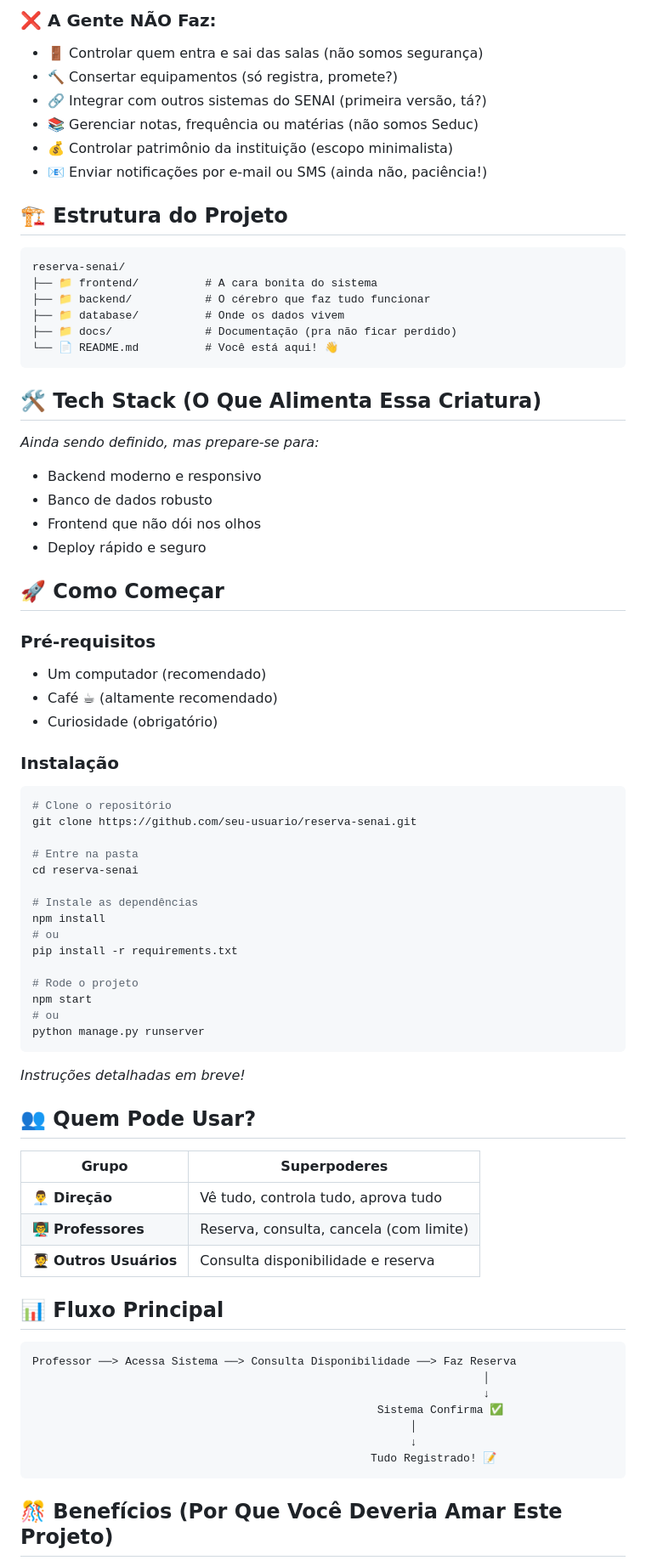
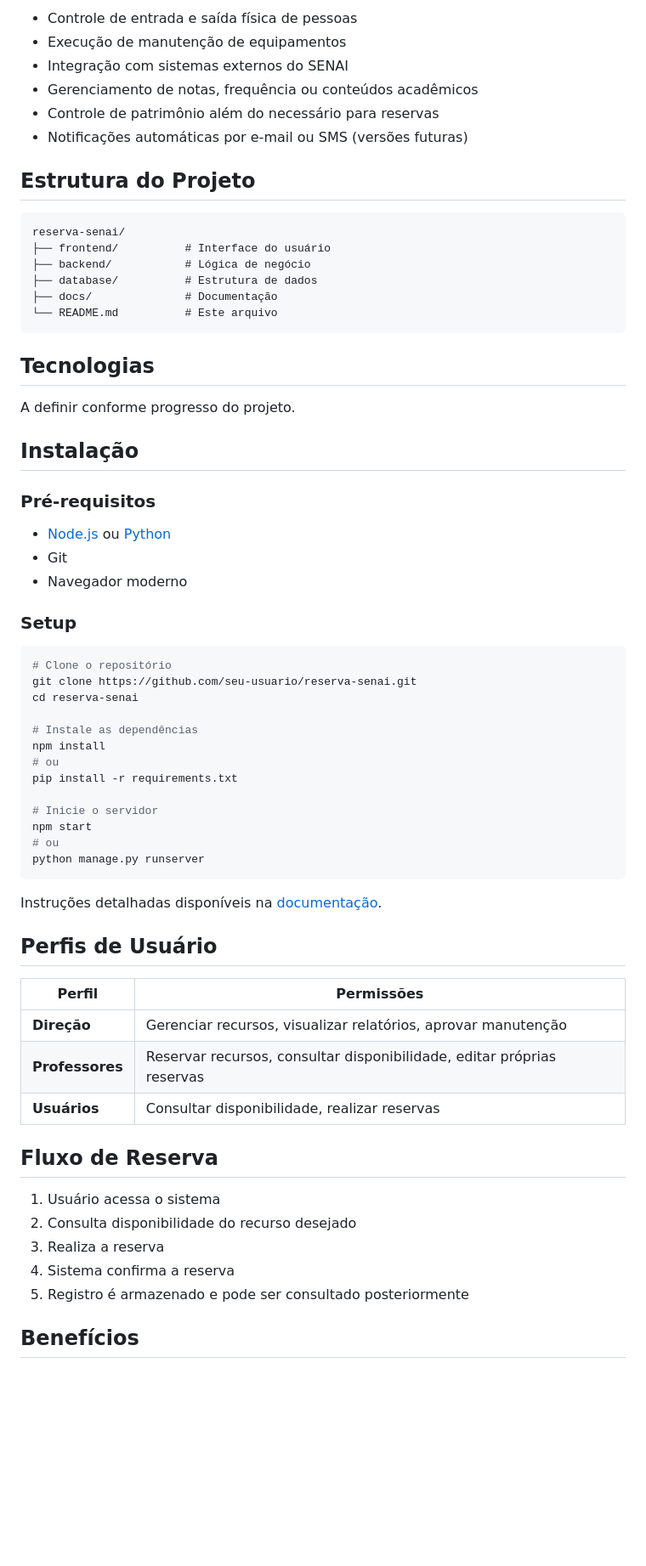
Before and after one commit to Equipe-de-Dev-6/Reserva-TCC, a Markdown page: README.md, the part around one of its changes. Shown at 85% size. GitHub-like rendering; blank space fills up the shorter version.

````diff
--- a/README.md
+++ b/README.md
@@ -71,44 +50,39 @@ Criar um sistema web que gerencia salas, laboratórios e equipamentos do SENAI,
 
-### ❌ A Gente NÃO Faz:
-- 🚪 Controlar quem entra e sai das salas (não somos segurança)
-- 🔨 Consertar equipamentos (só registra, promete?)
-- 🔗 Integrar com outros sistemas do SENAI (primeira versão, tá?)
-- 📚 Gerenciar notas, frequência ou matérias (não somos Seduc)
-- 💰 Controlar patrimônio da instituição (escopo minimalista)
-- 📧 Enviar notificações por e-mail ou SMS (ainda não, paciência!)
+- Controle de entrada e saída física de pessoas
+- Execução de manutenção de equipamentos
+- Integração com sistemas externos do SENAI
+- Gerenciamento de notas, frequência ou conteúdos acadêmicos
+- Controle de patrimônio além do necessário para reservas
+- Notificações automáticas por e-mail ou SMS (versões futuras)
 
-## 🏗️ Estrutura do Projeto
+## Estrutura do Projeto
 
 ```
 reserva-senai/
-├── 📁 frontend/          # A cara bonita do sistema
-├── 📁 backend/           # O cérebro que faz tudo funcionar
-├── 📁 database/          # Onde os dados vivem
-├── 📁 docs/              # Documentação (pra não ficar perdido)
-└── 📄 README.md          # Você está aqui! 👋
+├── frontend/          # Interface do usuário
+├── backend/           # Lógica de negócio
+├── database/          # Estrutura de dados
+├── docs/              # Documentação
+└── README.md          # Este arquivo
 ```
 
-## 🛠️ Tech Stack (O Que Alimenta Essa Criatura)
+## Tecnologias
 
-*Ainda sendo definido, mas prepare-se para:*
-- Backend moderno e responsivo
-- Banco de dados robusto
-- Frontend que não dói nos olhos
-- Deploy rápido e seguro
+A definir conforme progresso do projeto.
 
-## 🚀 Como Começar
+## Instalação
 
 ### Pré-requisitos
-- Um computador (recomendado)
-- Café ☕ (altamente recomendado)
-- Curiosidade (obrigatório)
 
-### Instalação
+- [Node.js](https://nodejs.org/) ou [Python](https://www.python.org/)
+- Git
+- Navegador moderno
+
+### Setup
+
 ```bash
 # Clone o repositório
 git clone https://github.com/seu-usuario/reserva-senai.git
-
-# Entre na pasta
 cd reserva-senai
 
 # Instale as dependências
@@ -116,33 +90,29 @@ npm install
 # ou
 pip install -r requirements.txt
 
-# Rode o projeto
+# Inicie o servidor
 npm start
 # ou
 python manage.py runserver
 ```
 
-*Instruções detalhadas em breve!*
+Instruções detalhadas disponíveis na [documentação](docs/).
 
-## 👥 Quem Pode Usar?
+## Perfis de Usuário
 
-| Grupo | Superpoderes |
-|-------|--------------|
-| 👨‍💼 **Direção** | Vê tudo, controla tudo, aprova tudo |
-| 👨‍🏫 **Professores** | Reserva, consulta, cancela (com limite) |
-| 🧑‍🎓 **Outros Usuários** | Consulta disponibilidade e reserva |
+| Perfil | Permissões |
+|--------|-----------|
+| **Direção** | Gerenciar recursos, visualizar relatórios, aprovar manutenção |
+| **Professores** | Reservar recursos, consultar disponibilidade, editar próprias reservas |
+| **Usuários** | Consultar disponibilidade, realizar reservas |
 
-## 📊 Fluxo Principal
+## Fluxo de Reserva
 
-```
-Professor ──> Acessa Sistema ──> Consulta Disponibilidade ──> Faz Reserva
-                                                                    │
-                                                                    ↓
-                                                    Sistema Confirma ✅
-                                                         │
-                                                         ↓
-                                                   Tudo Registrado! 📝
-```
+1. Usuário acessa o sistema
+2. Consulta disponibilidade do recurso desejado
+3. Realiza a reserva
+4. Sistema confirma a reserva
+5. Registro é armazenado e pode ser consultado posteriormente
 
-## 🎊 Benefícios (Por Que Você Deveria Amar Este Projeto)
+## Benefícios
 
````
Also changed, not shown: other parts of README.md (+53 -93 lines).
